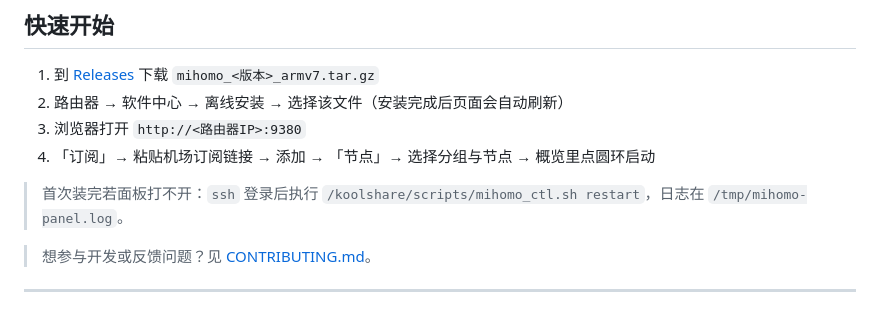
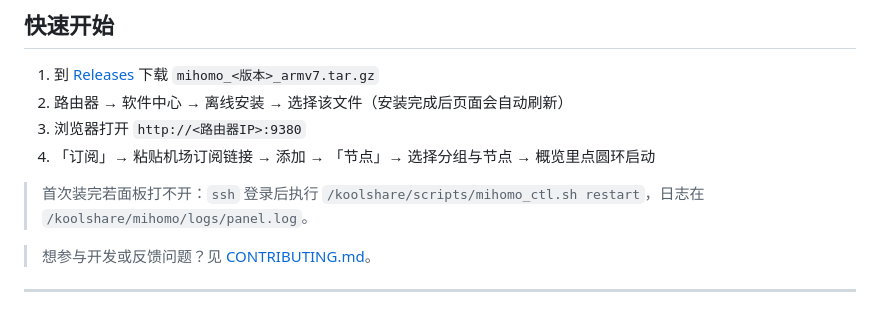
Before and after one commit to fanghengxuan/mihomo-merlin, a Markdown page: README.md, the part around the change. Drawn GitHub-style.

Commit message:
docs: 修正面板日志路径为 /koolshare/mihomo/logs/panel.log

```diff
--- a/README.md
+++ b/README.md
@@ -26,7 +26,7 @@
 3. 浏览器打开 `http://<路由器IP>:9380`
 4. 「订阅」→ 粘贴机场订阅链接 → 添加 → 「节点」→ 选择分组与节点 → 概览里点圆环启动
 
-> 首次装完若面板打不开：`ssh` 登录后执行 `/koolshare/scripts/mihomo_ctl.sh restart`，日志在 `/tmp/mihomo-panel.log`。
+> 首次装完若面板打不开：`ssh` 登录后执行 `/koolshare/scripts/mihomo_ctl.sh restart`，日志在 `/koolshare/mihomo/logs/panel.log`。
 
 > 想参与开发或反馈问题？见 [CONTRIBUTING.md](CONTRIBUTING.md)。
 
```
